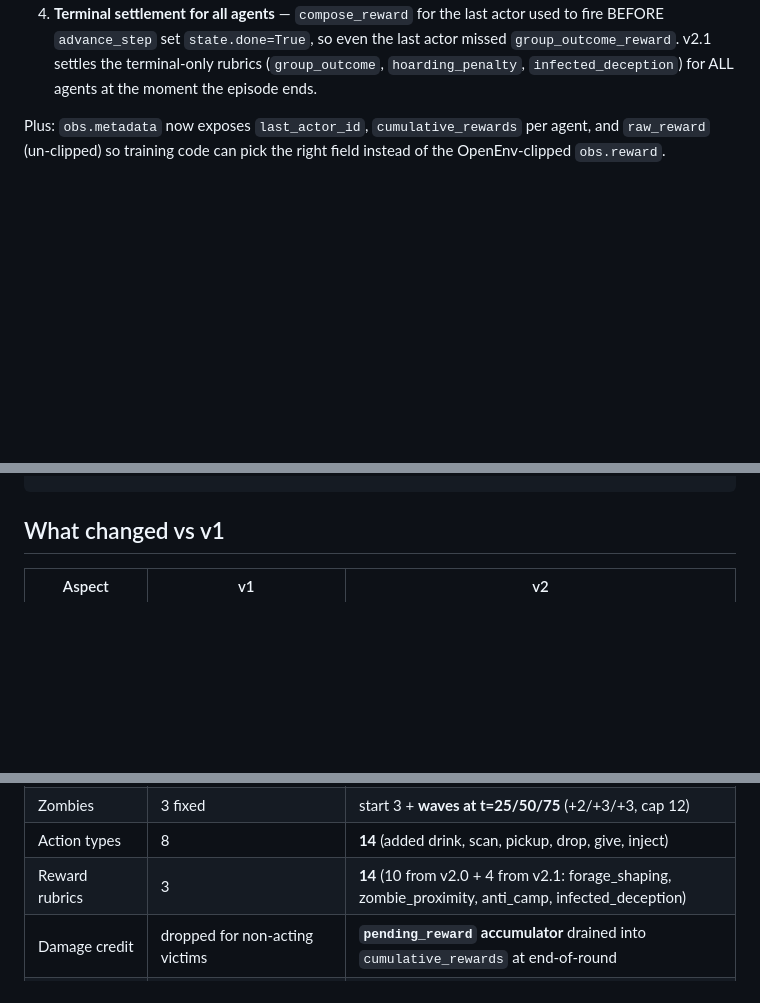
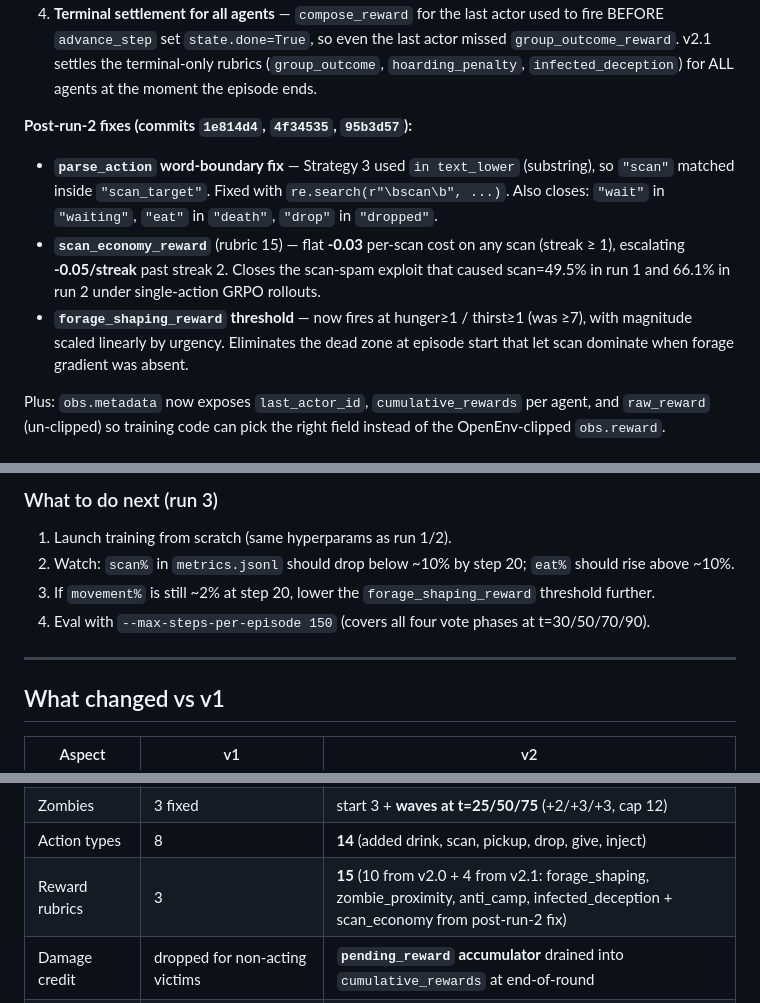
Before and after one commit to SirjanSingh/zombiee-v2, a Markdown page: README.md, 3 parts joined by grey strips. Drawn GitHub-style; blank space fills up the shorter version.

Commit message:
fix: update README with post-run-2 fixes for parse_action and scan_economy_reward

```diff
--- a/README.md
+++ b/README.md
@@ -67,6 +67,17 @@ the v2.0 first pass:
    the last actor missed `group_outcome_reward`. v2.1 settles the
    terminal-only rubrics (`group_outcome`, `hoarding_penalty`,
    `infected_deception`) for ALL agents at the moment the episode ends.
+
+**Post-run-2 fixes (commits `1e814d4`, `4f34535`, `95b3d57`):**
+- **`parse_action` word-boundary fix** — Strategy 3 used `in text_lower` (substring), so
+  `"scan"` matched inside `"scan_target"`. Fixed with `re.search(r"\bscan\b", ...)`.
+  Also closes: `"wait"` in `"waiting"`, `"eat"` in `"death"`, `"drop"` in `"dropped"`.
+- **`scan_economy_reward`** (rubric 15) — flat **-0.03** per-scan cost on any scan
+  (streak ≥ 1), escalating **-0.05/streak** past streak 2. Closes the scan-spam exploit
+  that caused scan=49.5% in run 1 and 66.1% in run 2 under single-action GRPO rollouts.
+- **`forage_shaping_reward` threshold** — now fires at hunger≥1 / thirst≥1 (was ≥7),
+  with magnitude scaled linearly by urgency. Eliminates the dead zone at episode start
+  that let scan dominate when forage gradient was absent.
 
 Plus: `obs.metadata` now exposes `last_actor_id`, `cumulative_rewards`
 per agent, and `raw_reward` (un-clipped) so training code can pick the
@@ -379,3 +457,12 @@ pytest -q
+### What to do next (run 3)
+
+1. Launch training from scratch (same hyperparams as run 1/2).
+2. Watch: `scan%` in `metrics.jsonl` should drop below ~10% by step 20; `eat%` should rise above ~10%.
+3. If `movement%` is still ~2% at step 20, lower the `forage_shaping_reward` threshold further.
+4. Eval with `--max-steps-per-episode 150` (covers all four vote phases at t=30/50/70/90).
+
+---
+
 ## What changed vs v1
 
 | Aspect | v1 | v2 |
@@ -391,7 +478,7 @@ pytest -q
 | Day/night | none | **day/night cycle** (t=0-24 day, 25-49 night, 50-74 day, 75-99 night) |
 | Zombies | 3 fixed | start 3 + **waves at t=25/50/75** (+2/+3/+3, cap 12) |
 | Action types | 8 | **14** (added drink, scan, pickup, drop, give, inject) |
-| Reward rubrics | 3 | **14** (10 from v2.0 + 4 from v2.1: forage_shaping, zombie_proximity, anti_camp, infected_deception) |
+| Reward rubrics | 3 | **15** (10 from v2.0 + 4 from v2.1: forage_shaping, zombie_proximity, anti_camp, infected_deception + scan_economy from post-run-2 fix) |
 | Damage credit | dropped for non-acting victims | **`pending_reward` accumulator** drained into `cumulative_rewards` at end-of-round |
 | Terminal settlement | only last-actor saw `group_outcome` | **all agents** receive terminal-rubric credit on `done=True` |
 | GRPO rollout | random actions (rewards floor-pinned) | **forage heuristic** (`reward_std` ~0.5 vs ~0.014 in v1) |
```
Also changed, not shown: other parts of README.md (+67 -0 lines).
